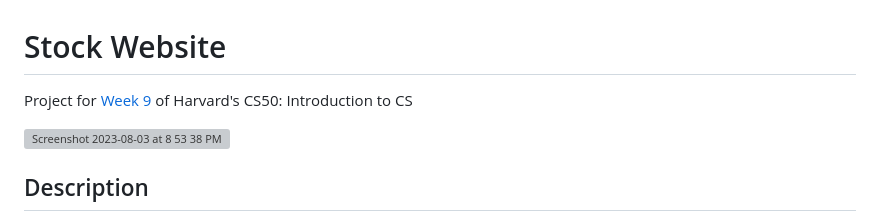
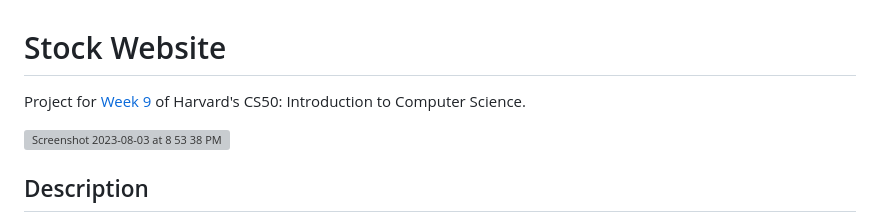
Before and after one commit to jenniferrzhu/CS50-Finance-Website, a Markdown page: README.md, the part around the change. GitHub-like rendering; grey boxes are pictures that could not be loaded.

```diff
--- a/README.md
+++ b/README.md
@@ -1,6 +1,6 @@
 # Stock Website
 
-Project for [Week 9](http://cs50.harvard.edu/x/2023/psets/9/finance/) of Harvard's CS50: Introduction to CS
+Project for [Week 9](http://cs50.harvard.edu/x/2023/psets/9/finance/) of Harvard's CS50: Introduction to Computer Science.
 
 <img width="1414" alt="Screenshot 2023-08-03 at 8 53 38 PM" src="https://github.com/jenniferrzhu/Stock-Website/assets/90798447/7b196e73-1a16-489d-912e-c0dc861ca365">
 
```
